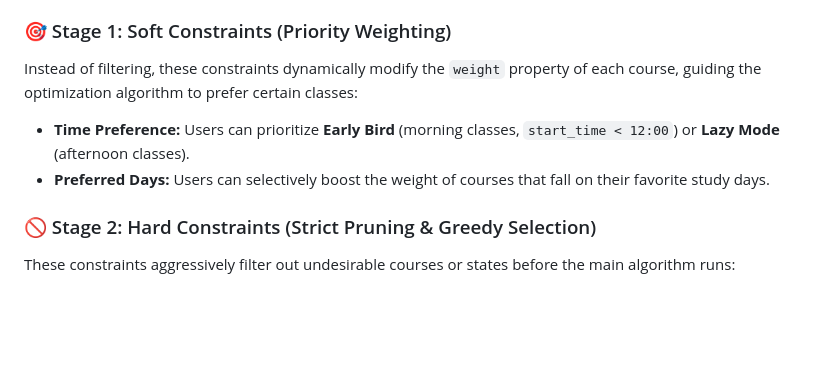
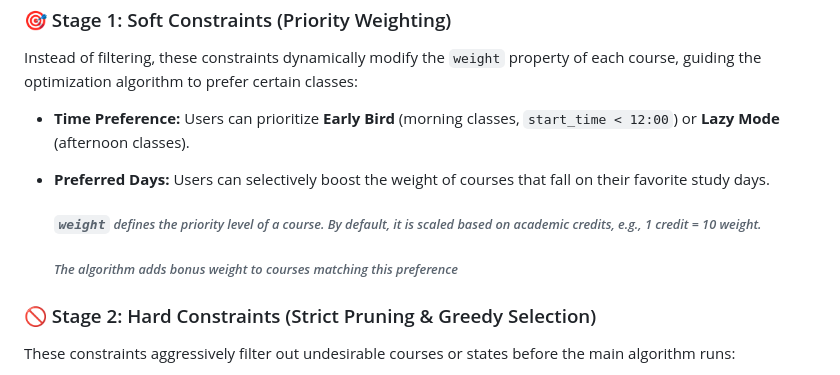
Before and after one commit to KhanhHung2530/Project_DSA, a Markdown page: README.md, the part around the change. Drawn GitHub-style; blank space fills up the shorter version.

```diff
--- a/README.md
+++ b/README.md
@@ -25,6 +25,10 @@ Our system implements a sophisticated two-stage filtering pipeline to handle bot
 Instead of filtering, these constraints dynamically modify the `weight` property of each course, guiding the optimization algorithm to prefer certain classes:
 * **Time Preference:** Users can prioritize **Early Bird** (morning classes, `start_time < 12:00`) or **Lazy Mode** (afternoon classes).
 * **Preferred Days:** Users can selectively boost the weight of courses that fall on their favorite study days.
+
+  ###### *`weight` defines the priority level of a course. By default, it is scaled based on academic credits, e.g., 1 credit = 10 weight.*
+
+  ###### *The algorithm adds bonus weight to courses matching this preference*
 
 ### 🚫 Stage 2: Hard Constraints (Strict Pruning & Greedy Selection)
 These constraints aggressively filter out undesirable courses or states before the main algorithm runs:
```
